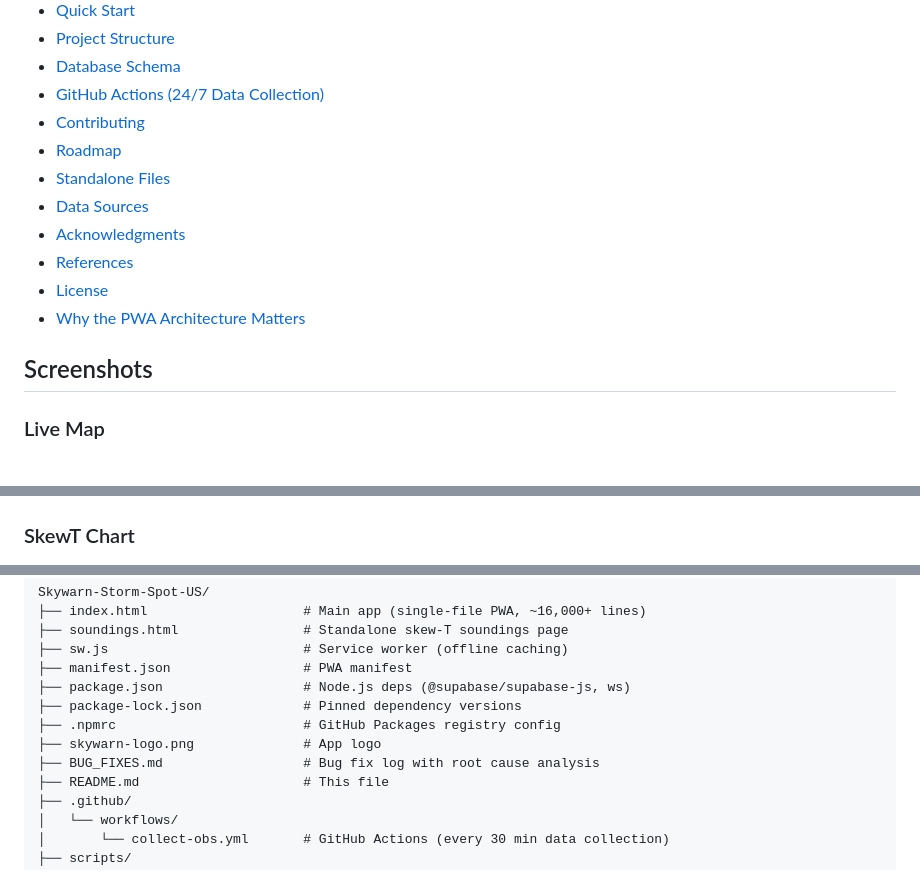
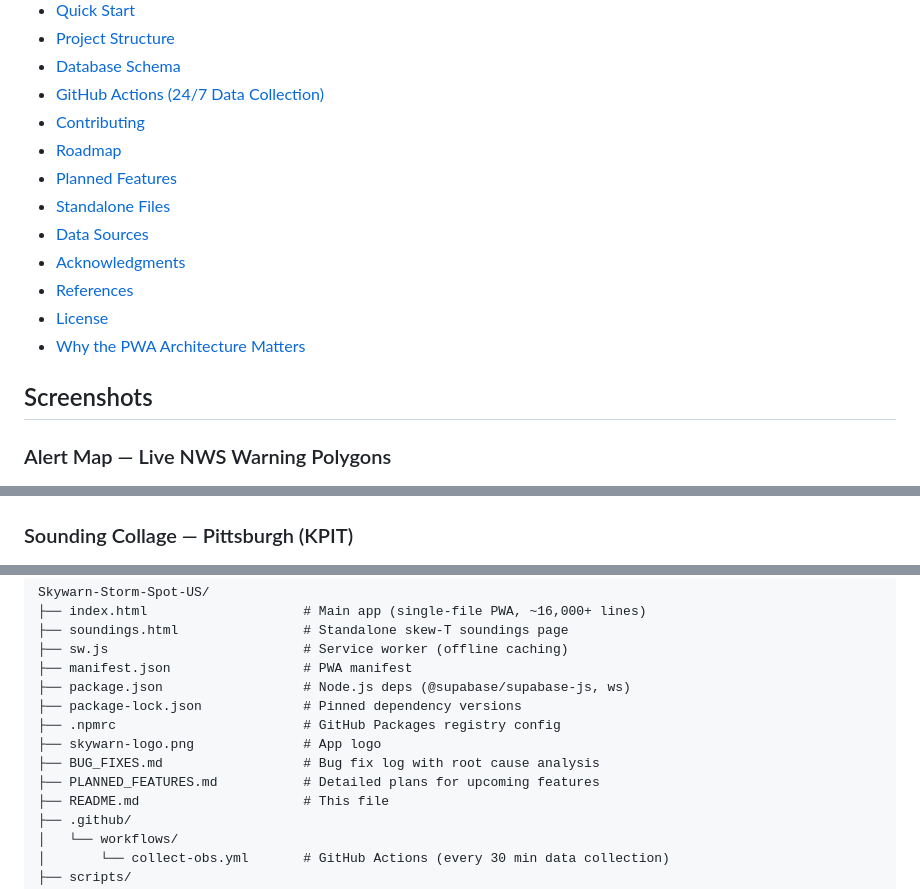
Before and after one commit to Kn-weather/Skywarn-Storm-Spot-US, a Markdown page: README.md, 3 parts joined by grey strips. Drawn GitHub-style.

```diff
--- a/README.md
+++ b/README.md
@@ -43,6 +43,7 @@ A comprehensive weather monitoring PWA for storm spotters and chasers, featuring
 - [GitHub Actions (24/7 Data Collection)](#github-actions-247-data-collection)
 - [Contributing](#contributing)
 - [Roadmap](#roadmap)
+- [Planned Features](#planned-features)
 - [Standalone Files](#standalone-files)
 - [Data Sources](#data-sources)
 - [Acknowledgments](#acknowledgments)
@@ -52,7 +53,7 @@ A comprehensive weather monitoring PWA for storm spotters and chasers, featuring
 
 ## Screenshots
 
-### Live Map
+### Alert Map — Live NWS Warning Polygons
 <p align="center">
   <img src="docs/screenshots/alert-map.png" alt="Alert Map with NWS warning polygons" width="700">
 </p>
@@ -82,7 +83,7 @@ A comprehensive weather monitoring PWA for storm spotters and chasers, featuring
   <img src="docs/screenshots/sounding-detroit.png" alt="Skew-T and hodograph collage from KDTX sounding" width="500">
 </p>
 
-### SkewT Chart
+### Sounding Collage — Pittsburgh (KPIT)
 <p align="center">
   <img src="docs/screenshots/sounding-pittsburgh.png" alt="Skew-T and hodograph collage from KPIT sounding" width="500">
 </p>
@@ -248,6 +249,7 @@ Skywarn-Storm-Spot-US/
 ├── .npmrc                        # GitHub Packages registry config
 ├── skywarn-logo.png              # App logo
 ├── BUG_FIXES.md                  # Bug fix log with root cause analysis
+├── PLANNED_FEATURES.md           # Detailed plans for upcoming features
 ├── README.md                     # This file
 ├── .github/
 │   └── workflows/
```
Also changed, not shown: other parts of README.md (+18 -13 lines).
